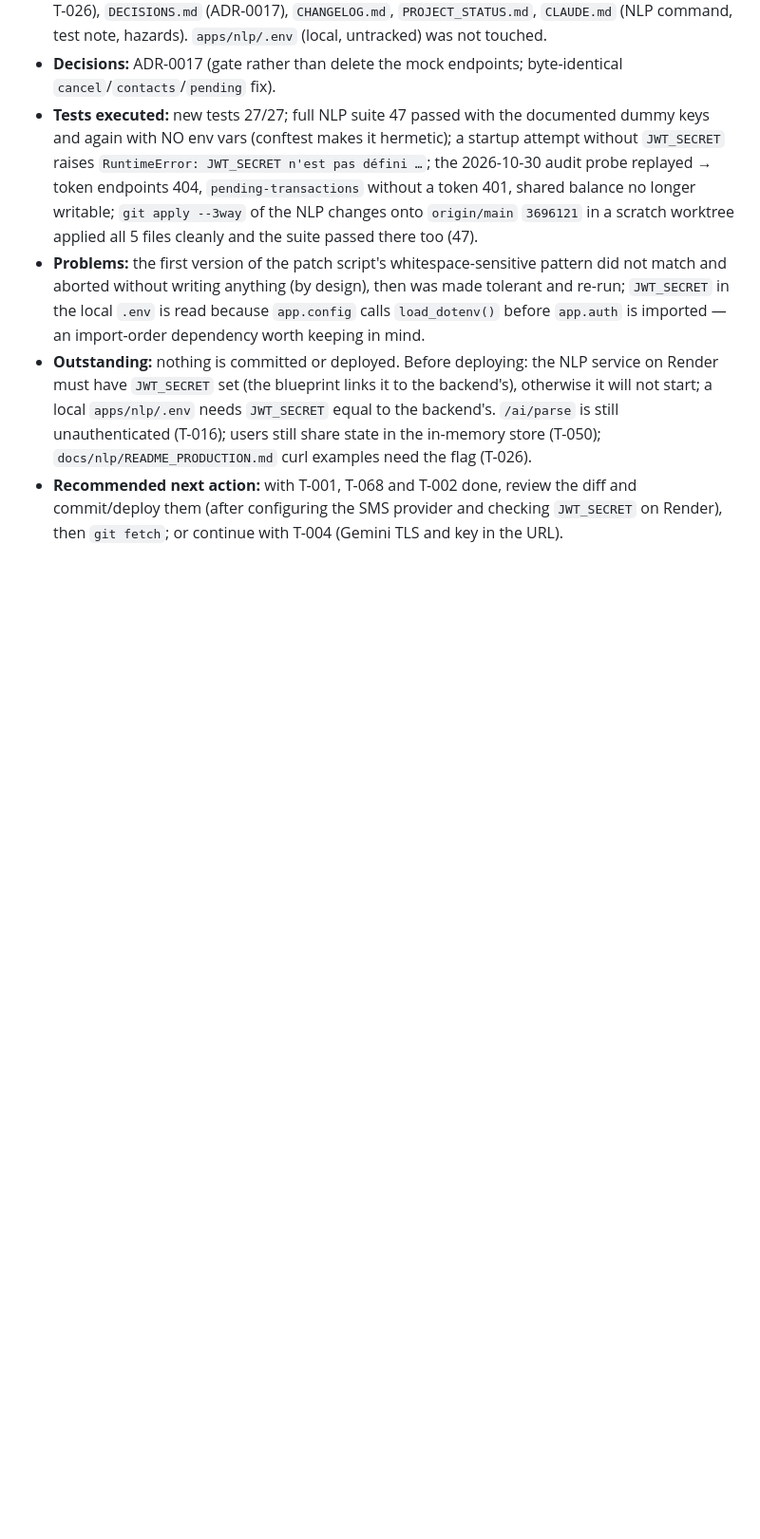
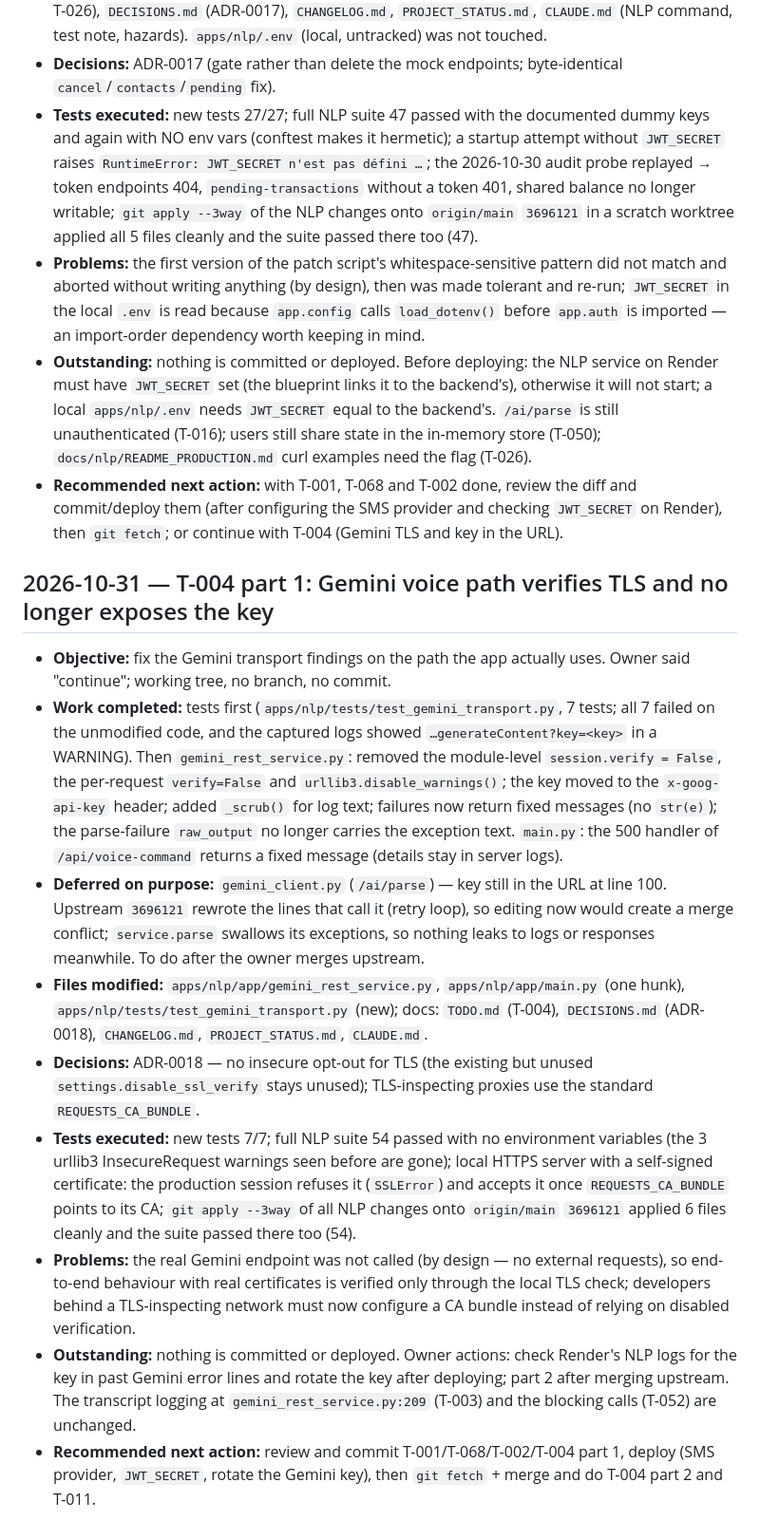
Before and after one commit to Marcellin752/Voice_MoMo, a Markdown page: SESSION_LOG.md, the part around the change. Shown at 95% size. GitHub-like rendering; blank space fills up the shorter version.

Commit message:
docs(log): 2026-10-31 - T-004 part 1: Gemini voice path verifies TLS and no longer exposes the key

```diff
--- a/SESSION_LOG.md
+++ b/SESSION_LOG.md
@@ -105,3 +105,14 @@ Entry template: **Date · Objective · Work completed · Files modified · Decis
 - **Problems:** the first version of the patch script's whitespace-sensitive pattern did not match and aborted without writing anything (by design), then was made tolerant and re-run; `JWT_SECRET` in the local `.env` is read because `app.config` calls `load_dotenv()` before `app.auth` is imported — an import-order dependency worth keeping in mind.
 - **Outstanding:** nothing is committed or deployed. Before deploying: the NLP service on Render must have `JWT_SECRET` set (the blueprint links it to the backend's), otherwise it will not start; a local `apps/nlp/.env` needs `JWT_SECRET` equal to the backend's. `/ai/parse` is still unauthenticated (T-016); users still share state in the in-memory store (T-050); `docs/nlp/README_PRODUCTION.md` curl examples need the flag (T-026).
 - **Recommended next action:** with T-001, T-068 and T-002 done, review the diff and commit/deploy them (after configuring the SMS provider and checking `JWT_SECRET` on Render), then `git fetch`; or continue with T-004 (Gemini TLS and key in the URL).
+
+## 2026-10-31 — T-004 part 1: Gemini voice path verifies TLS and no longer exposes the key
+- **Objective:** fix the Gemini transport findings on the path the app actually uses. Owner said "continue"; working tree, no branch, no commit.
+- **Work completed:** tests first (`apps/nlp/tests/test_gemini_transport.py`, 7 tests; all 7 failed on the unmodified code, and the captured logs showed `…generateContent?key=<key>` in a WARNING). Then `gemini_rest_service.py`: removed the module-level `session.verify = False`, the per-request `verify=False` and `urllib3.disable_warnings()`; the key moved to the `x-goog-api-key` header; added `_scrub()` for log text; failures now return fixed messages (no `str(e)`); the parse-failure `raw_output` no longer carries the exception text. `main.py`: the 500 handler of `/api/voice-command` returns a fixed message (details stay in server logs).
+- **Deferred on purpose:** `gemini_client.py` (`/ai/parse`) — key still in the URL at line 100. Upstream `3696121` rewrote the lines that call it (retry loop), so editing now would create a merge conflict; `service.parse` swallows its exceptions, so nothing leaks to logs or responses meanwhile. To do after the owner merges upstream.
+- **Files modified:** `apps/nlp/app/gemini_rest_service.py`, `apps/nlp/app/main.py` (one hunk), `apps/nlp/tests/test_gemini_transport.py` (new); docs: `TODO.md` (T-004), `DECISIONS.md` (ADR-0018), `CHANGELOG.md`, `PROJECT_STATUS.md`, `CLAUDE.md`.
+- **Decisions:** ADR-0018 — no insecure opt-out for TLS (the existing but unused `settings.disable_ssl_verify` stays unused); TLS-inspecting proxies use the standard `REQUESTS_CA_BUNDLE`.
+- **Tests executed:** new tests 7/7; full NLP suite 54 passed with no environment variables (the 3 urllib3 InsecureRequest warnings seen before are gone); local HTTPS server with a self-signed certificate: the production session refuses it (`SSLError`) and accepts it once `REQUESTS_CA_BUNDLE` points to its CA; `git apply --3way` of all NLP changes onto `origin/main` `3696121` applied 6 files cleanly and the suite passed there too (54).
+- **Problems:** the real Gemini endpoint was not called (by design — no external requests), so end-to-end behaviour with real certificates is verified only through the local TLS check; developers behind a TLS-inspecting network must now configure a CA bundle instead of relying on disabled verification.
+- **Outstanding:** nothing is committed or deployed. Owner actions: check Render's NLP logs for the key in past Gemini error lines and rotate the key after deploying; part 2 after merging upstream. The transcript logging at `gemini_rest_service.py:209` (T-003) and the blocking calls (T-052) are unchanged.
+- **Recommended next action:** review and commit T-001/T-068/T-002/T-004 part 1, deploy (SMS provider, `JWT_SECRET`, rotate the Gemini key), then `git fetch` + merge and do T-004 part 2 and T-011.
```
